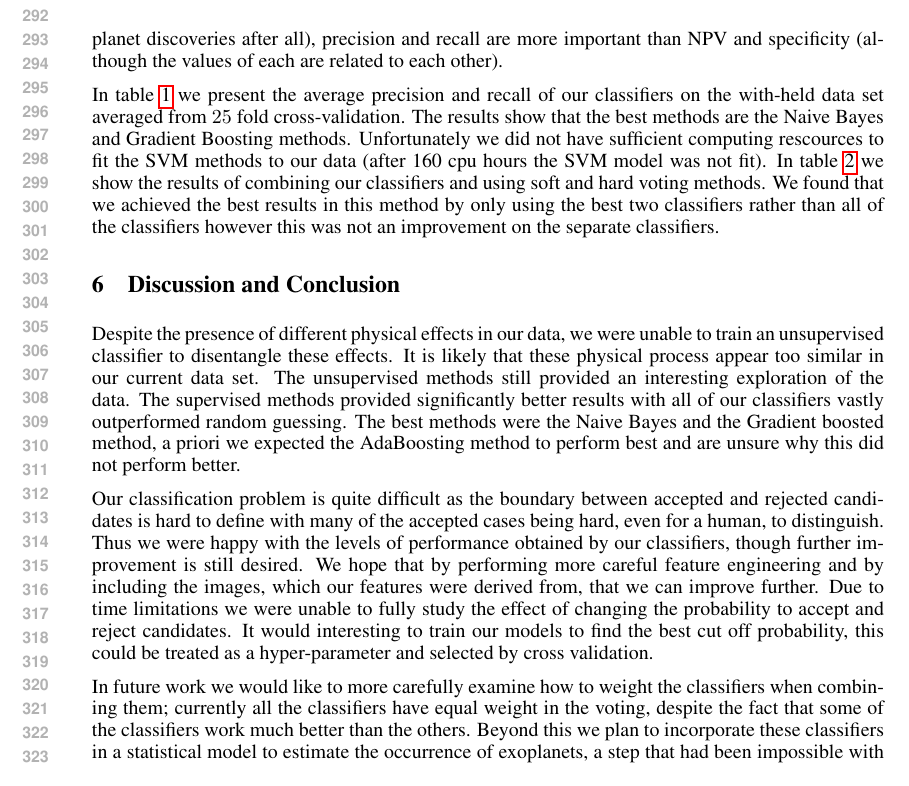
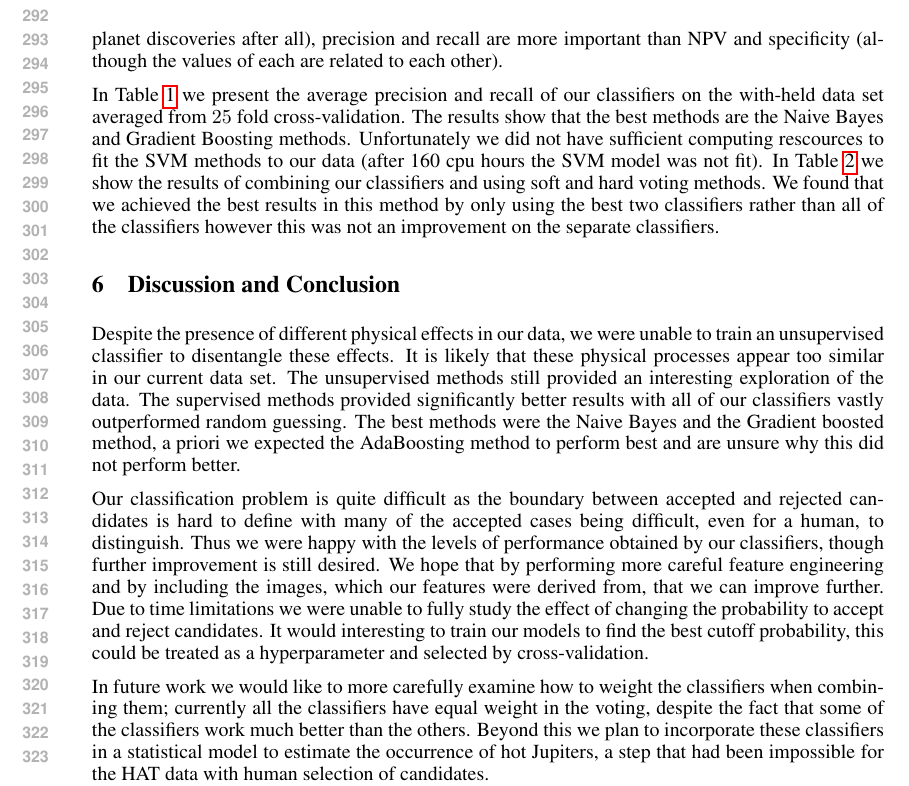
Before and after one commit to joshuawallace/transit_classifier_COS424_final, a LaTeX paper (write-up/final.tex, which reads write-up/discussion.tex): part of page 6 of 7, cut so that both start at the same text. Compiled offline with pdfLaTeX.

Commit message:
final edits

```diff
--- a/write-up/discussion.tex
+++ b/write-up/discussion.tex
@@ -1,6 +1,6 @@
-Despite the presence of different physical effects in our data, we were unable to train an unsupervised classifier to disentangle these effects. It is likely that these physical process appear too similar in our current data set. The unsupervised methods still provided an interesting exploration of the data. The supervised methods provided significantly better results with all of our classifiers vastly outperformed random guessing. The best methods were the Naive Bayes and the Gradient boosted method, a priori we expected the AdaBoosting method to perform best and are unsure why this did not perform better.
+Despite the presence of different physical effects in our data, we were unable to train an unsupervised classifier to disentangle these effects. It is likely that these physical processes appear too similar in our current data set. The unsupervised methods still provided an interesting exploration of the data. The supervised methods provided significantly better results with all of our classifiers vastly outperformed random guessing. The best methods were the Naive Bayes and the Gradient boosted method, a priori we expected the AdaBoosting method to perform best and are unsure why this did not perform better.
 
-Our classification problem is quite difficult as the boundary between accepted and rejected candidates is hard to define with many of the accepted cases being hard, even for a human, to distinguish. Thus we were happy with the levels of performance obtained by our classifiers, though further improvement is still desired. We hope that by performing more careful feature engineering and by including the images, which our features were derived from, that we can improve further. Due to time limitations we were unable to fully study the effect of changing the probability to accept and reject candidates. It would interesting to train our models to find the best cut off probability, this could be treated as a hyper-parameter and selected by cross validation.
+Our classification problem is quite difficult as the boundary between accepted and rejected candidates is hard to define with many of the accepted cases being difficult, even for a human, to distinguish. Thus we were happy with the levels of performance obtained by our classifiers, though further improvement is still desired. We hope that by performing more careful feature engineering and by including the images, which our features were derived from, that we can improve further. Due to time limitations we were unable to fully study the effect of changing the probability to accept and reject candidates. It would interesting to train our models to find the best cutoff probability, this could be treated as a hyperparameter and selected by cross-validation.
 
 
-In future work we would like to more carefully examine how to weight the classifiers when combining them; currently all the classifiers have equal weight in the voting, despite the fact that some of the classifiers work much better than the others. Beyond this we plan to incorporate these classifiers in a statistical model to estimate the occurrence of exoplanets, a step that had been impossible with human selection of candidates.
+In future work we would like to more carefully examine how to weight the classifiers when combining them; currently all the classifiers have equal weight in the voting, despite the fact that some of the classifiers work much better than the others. Beyond this we plan to incorporate these classifiers in a statistical model to estimate the occurrence of hot Jupiters, a step that had been impossible for the HAT data with human selection of candidates.
```
Also changed, not shown: write-up/results.tex (+1 -1 lines), write-up/final.pdf (added).
